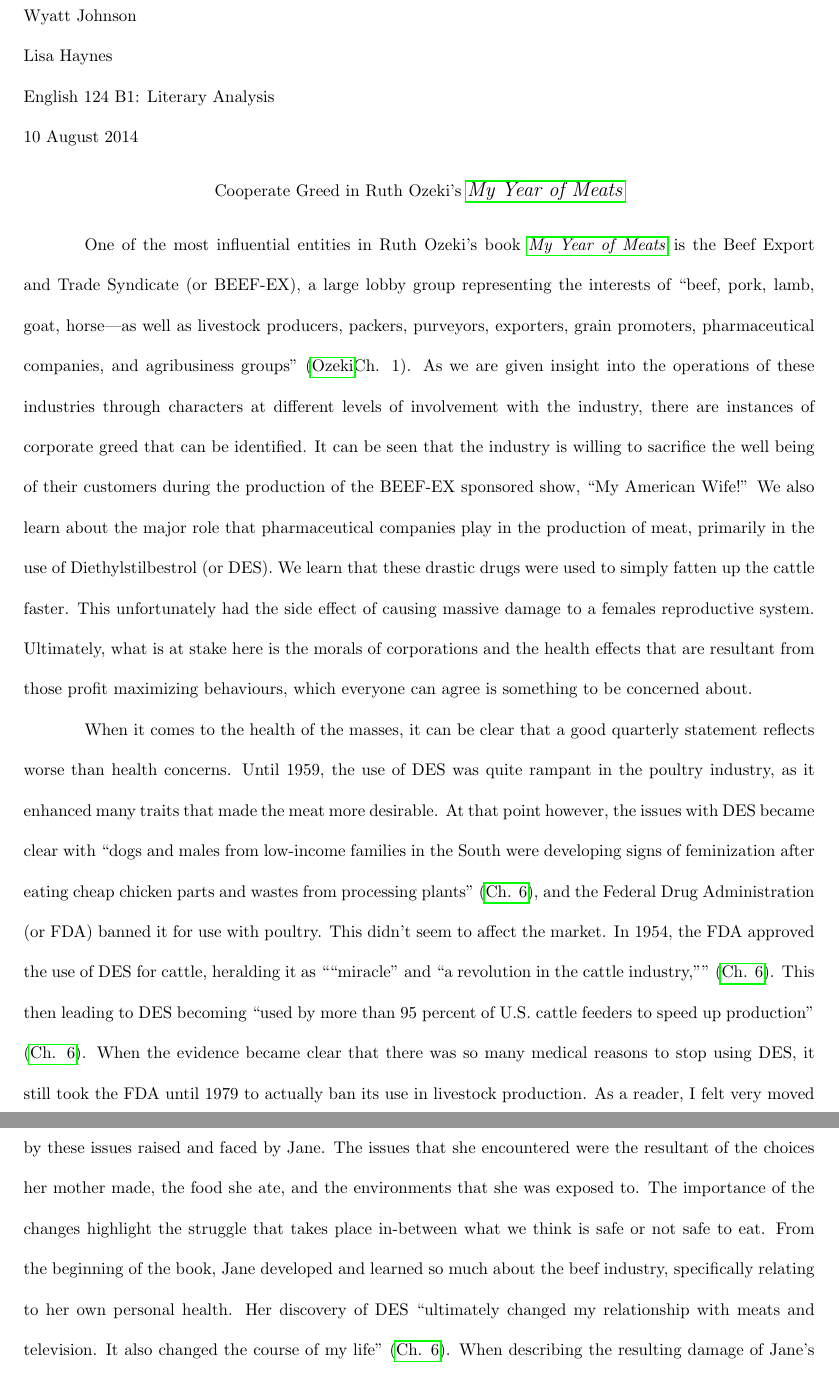
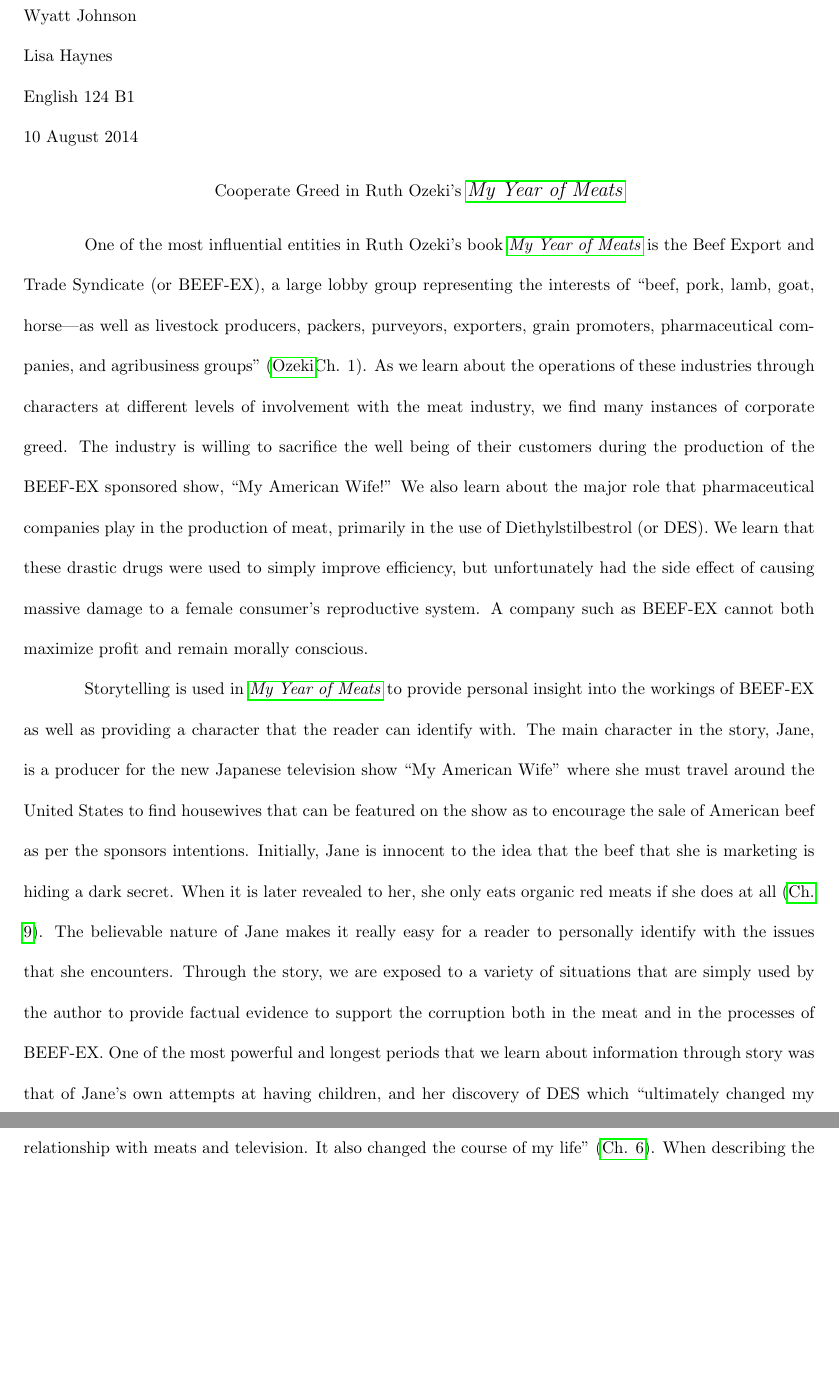
Before and after one commit to wyattjoh/yearofmeats, a LaTeX document (year_of_meat_paper.tex): two parts of pages 1 and 2 of 4, joined at a grey line, cut so that both start at the same text, the shorter picture padded with empty space. Compiled offline with pdfLaTeX.

Commit message:
Added storytelling intro to fact paragraph

`````diff
--- a/year_of_meat_paper.tex
+++ b/year_of_meat_paper.tex
@@ -5,7 +5,7 @@
 \firstname{Wyatt}
 \lastname{Johnson}
 \professor{Lisa Haynes}
-\class{English 124 B1: Literary Analysis}
+\class{English 124 B1}
 \title{Cooperate Greed in Ruth Ozeki's \citetitle{ozeki1998my}}
 
 \sources{year_of_meat_paper}
@@ -17,45 +17,19 @@
 \citetitle{ozeki1998my} is the Beef Export and Trade Syndicate (or BEEF-EX),
 a large lobby group representing the interests of ``beef, pork, lamb, goat,
 horse—as well as livestock producers, packers, purveyors, exporters, grain
-promoters, pharmaceutical companies, and agribusiness groups''
-\cite[Ch. 1]{ozeki1998my}. As we are given insight into the operations of these
-industries through characters at different levels of involvement with the
-industry, there are instances of corporate greed that can be identified. It
-can be seen that the industry is willing to sacrifice the well being of
-their customers during the production of the BEEF-EX sponsored show, ``My
-American Wife!'' We also learn about the major role that pharmaceutical
-companies play in the production of meat, primarily in the use of
-Diethylstilbestrol (or DES). We learn that these drastic drugs were used to
-simply fatten up the cattle faster. This unfortunately had the side effect
-of causing massive damage to a females reproductive system. Ultimately, what
-is at stake here is the morals of corporations and the health effects that
-are resultant from those profit maximizing behaviours, which everyone can
-agree is something to be concerned about.
+promoters, pharmaceutical companies, and agribusiness groups'' \cite[Ch.
+1]{ozeki1998my}. As we learn about the operations of these industries
+through characters at different levels of involvement with the meat
+industry, we find many instances of corporate greed. The industry is willing
+to sacrifice the well being of their customers during the production of the
+BEEF-EX sponsored show, ``My American Wife!'' We also learn about the major
+role that pharmaceutical companies play in the production of meat, primarily
+in the use of Diethylstilbestrol (or DES). We learn that these drastic drugs
+were used to simply improve efficiency, but unfortunately had the side
+effect of causing massive damage to a female consumer's reproductive system.
+A company such as BEEF-EX cannot both maximize profit and remain morally
+conscious.
 
-% Topics:
-%   1. DES, and it's affects
+% Focus throughout on how literary techniques develop a theme, rather
+% than factual evidence
 
-When it comes to the health of the masses, it can be clear that a good
-quarterly statement reflects worse than health concerns. Until 1959, the use
-of DES was quite rampant in the poultry industry, as it enhanced many traits
-that made the meat more desirable. At that point however, the issues with
-DES became clear with ``dogs and males from low-income families in the South
-were developing signs of feminization after eating cheap chicken parts and
-wastes from processing plants'' \cite[Ch. 6]{ozeki1998my}, and the Federal Drug
-Administration (or FDA) banned it for use with poultry. This didn't seem to
-affect the market. In 1954, the FDA approved the use of DES for cattle,
-heralding it as ````miracle'' and ``a revolution in the cattle industry,''''
-\cite[Ch. 6]{ozeki1998my}. This then leading to DES becoming ``used by more than 95
-percent of U.S. cattle feeders to speed up production'' \cite[Ch. 6]{ozeki1998my}.
-When the evidence became clear that there was so many medical reasons to
-stop using DES, it still took the FDA until 1979 to actually ban its use in
-livestock production. As a reader, I felt very moved by these issues raised
-and faced by Jane. The issues that she encountered were the resultant of the
-choices her mother made, the food she ate, and the environments that she was
-exposed to. The importance of the changes highlight the struggle that takes
-place in-between what we think is safe or not safe to eat. From the
-beginning of the book, Jane developed and learned so much about the beef
-industry, specifically relating to her own personal health. Her discovery of
-DES ``ultimately changed my relationship with meats and television. It also
-changed the course of my life'' \cite[Ch. 6]{ozeki1998my}. When describing the
-resulting damage of Jane's uterus from the DES that her mother took during
@@ -84,0 +57,25 @@
+Storytelling is used in \citetitle{ozeki1998my} to provide personal insight
+into the workings of BEEF-EX as well as providing a character that the
+reader can identify with. The main character in the story, Jane, is a
+producer for the new Japanese television show ``My American Wife'' where she
+must travel around the United States to find housewives that can be featured
+on the show as to encourage the sale of American beef as per the sponsors
+intentions. Initially, Jane is innocent to the idea that the beef that she
+is marketing is hiding a dark secret. When it is later revealed to her, she
+only eats organic red meats if she does at all \cite[Ch. 9]{ozeki1998my}. The
+believable nature of Jane makes it really easy for a reader to personally
+identify with the issues that she encounters. Through the story, we are exposed
+to a variety of situations that are simply used by the author to provide
+factual evidence to support the corruption both in the meat and in the
+processes of BEEF-EX. One of the most powerful and longest periods that we
+learn about information through story was that of Jane's own attempts at
+having children, and her discovery of DES which
+% The issues that she encountered were the result of the choices her mother
+% made, the food she ate, and the environments that she was exposed to. The
+% importance of the changes highlight the struggle that takes place in-between
+% what we think is safe or not safe to eat. From the beginning of the book,
+% Jane developed and learned so much about the beef industry, specifically
+% relating to her own personal health. Her discovery of DES
+``ultimately changed my relationship with meats and television. It also
+changed the course of my life'' \cite[Ch. 6]{ozeki1998my}. When describing
+the resulting damage of Jane's uterus from the DES that her mother took
`````
Also changed, not shown: year_of_meat_paper.pdf, year_of_meat_paper.tex (116 more changed lines).
